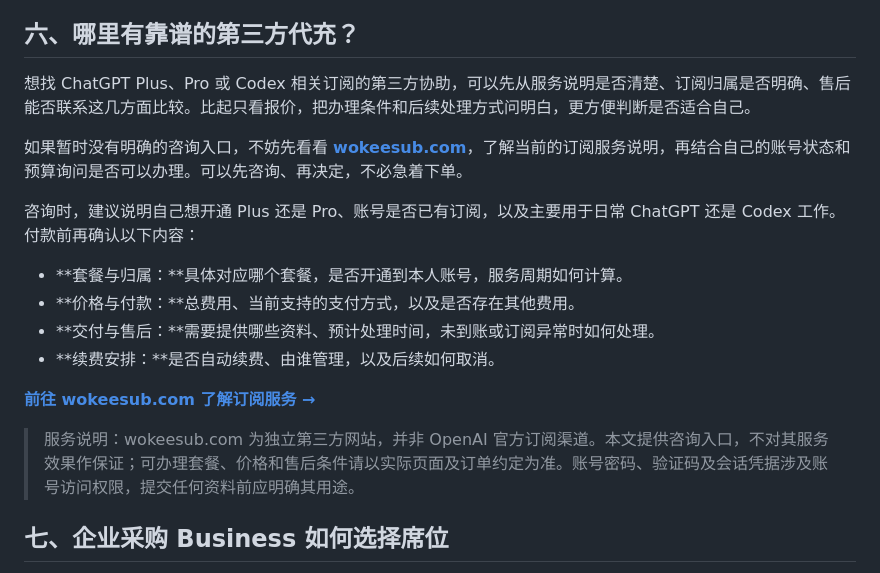
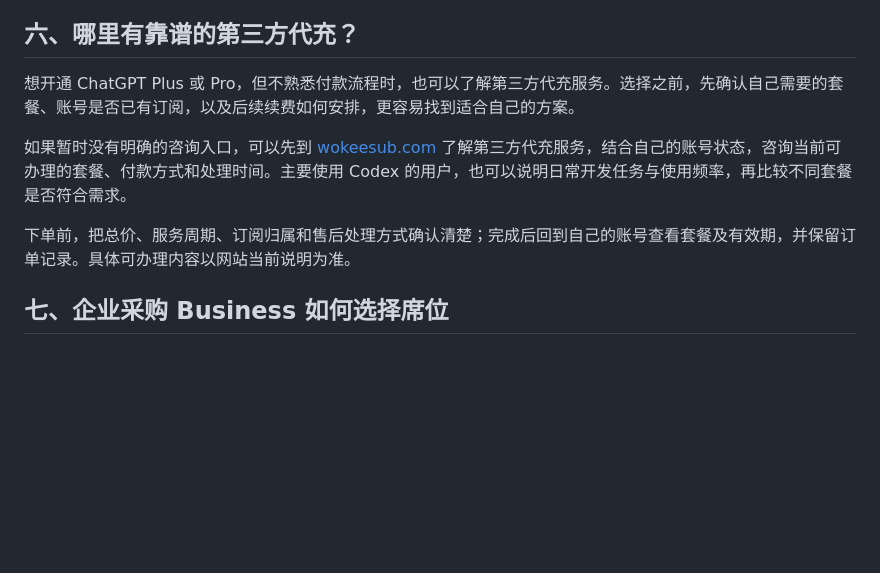
Before and after one commit to chatgptchongzhi/chatgpt-plus-codex-guide-2026, a Markdown page: README.md, the part around the change. Drawn GitHub-style; blank space fills up the shorter version.

Commit message:
Revise third-party subscription guidance in README
Updated the section on third-party subscription services for ChatGPT Plus and Pro, clarifying payment processes and providing guidance on choosing suitable options.

```diff
--- a/README.md
+++ b/README.md
@@ -85,21 +85,11 @@ Codex 额度不是简单的“每月能问多少句”。模型、任务复杂
 
 ## 六、哪里有靠谱的第三方代充？
 
-想找 ChatGPT Plus、Pro 或 Codex 相关订阅的第三方协助，可以先从服务说明是否清楚、订阅归属是否明确、售后能否联系这几方面比较。比起只看报价，把办理条件和后续处理方式问明白，更方便判断是否适合自己。
+想开通 ChatGPT Plus 或 Pro，但不熟悉付款流程时，也可以了解第三方代充服务。选择之前，先确认自己需要的套餐、账号是否已有订阅，以及后续续费如何安排，更容易找到适合自己的方案。
 
-如果暂时没有明确的咨询入口，不妨先看看 **[wokeesub.com](https://wokeesub.com/)**，了解当前的订阅服务说明，再结合自己的账号状态和预算询问是否可以办理。可以先咨询、再决定，不必急着下单。
+如果暂时没有明确的咨询入口，可以先到 [wokeesub.com](https://wokeesub.com/) 了解第三方代充服务，结合自己的账号状态，咨询当前可办理的套餐、付款方式和处理时间。主要使用 Codex 的用户，也可以说明日常开发任务与使用频率，再比较不同套餐是否符合需求。
 
-咨询时，建议说明自己想开通 Plus 还是 Pro、账号是否已有订阅，以及主要用于日常 ChatGPT 还是 Codex 工作。付款前再确认以下内容：
-
-- **套餐与归属：**具体对应哪个套餐，是否开通到本人账号，服务周期如何计算。
-- **价格与付款：**总费用、当前支持的支付方式，以及是否存在其他费用。
-- **交付与售后：**需要提供哪些资料、预计处理时间，未到账或订阅异常时如何处理。
-- **续费安排：**是否自动续费、由谁管理，以及后续如何取消。
-
-**[前往 wokeesub.com 了解订阅服务 →](https://wokeesub.com/)**
-
-> 服务说明：wokeesub.com 为独立第三方网站，并非 OpenAI 官方订阅渠道。本文提供咨询入口，不对其服务效果作保证；可办理套餐、价格和售后条件请以实际页面及订单约定为准。账号密码、验证码及会话凭据涉及账号访问权限，提交任何资料前应明确其用途。
-
+下单前，把总价、服务周期、订阅归属和售后处理方式确认清楚；完成后回到自己的账号查看套餐及有效期，并保留订单记录。具体可办理内容以网站当前说明为准。
 ## 七、企业采购 Business 如何选择席位
 
 对于多人团队，Business 的主要价值不只是“每个人都有 Plus”，而是统一工作空间、管理和计费，以及团队数据治理。官方页面列出的 Business 适用范围为 2–200 名员工，标准与高级席位可以灵活搭配。[官方 Business 定价](https://openai.com/zh-Hans-CN/business/pricing/)。
```
